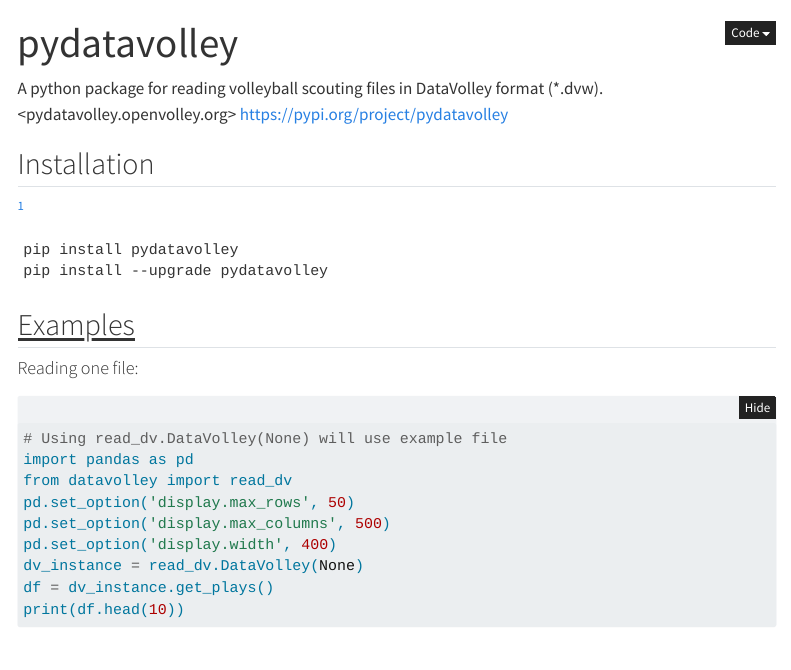
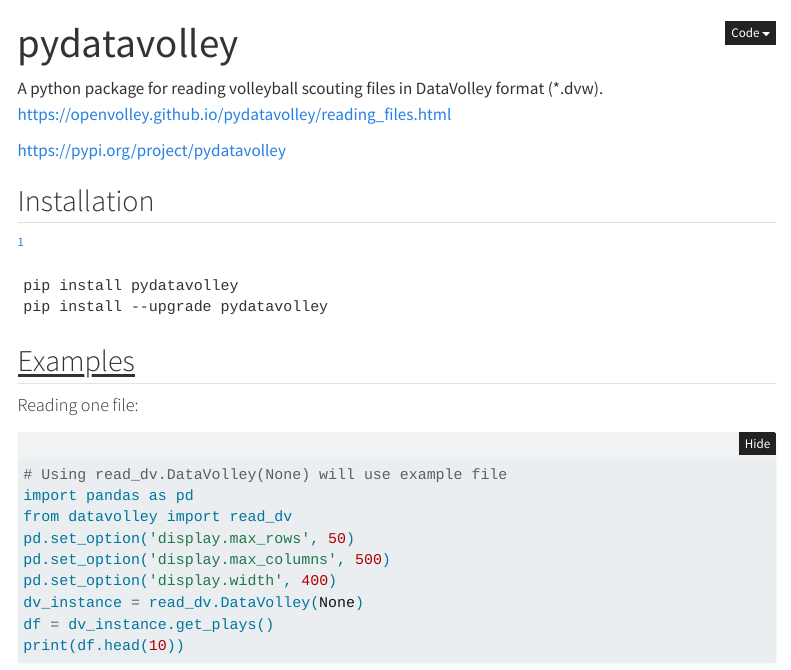
Before and after one commit to openvolley/pydatavolley, a Quarto document (README.qmd): the page in a window 1100 px wide, from its top. Rendered offline with R 4.5, knitr and Pandoc in place of Quarto, with nearby package versions; the code chunks are not run, so their results and figures are left out; drawn as R Markdown's standard HTML page in place of the format the file asks for; menus at the side of the page are left out; long lines of code are wrapped.

Commit message:
read_me push

```diff
--- a/README.qmd
+++ b/README.qmd
@@ -3,8 +3,8 @@
 format: gfm
 ---
 
-A python package for reading volleyball scouting files in DataVolley format (\*.dvw).
-<pydatavolley.openvolley.org>
+A python package for reading volleyball scouting files in DataVolley format (\*.dvw). <https://openvolley.github.io/pydatavolley/reading_files.html>
+
 <https://pypi.org/project/pydatavolley>
 
 ## Installation
```
Also changed, not shown: README.md, 5 other files.
